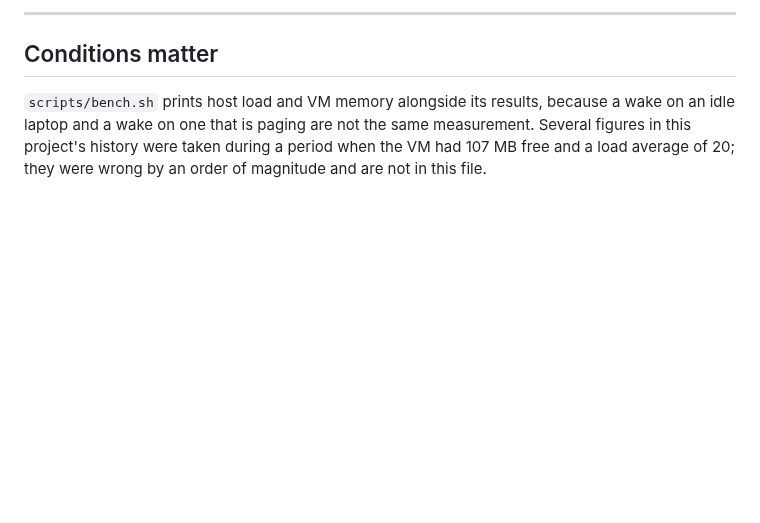
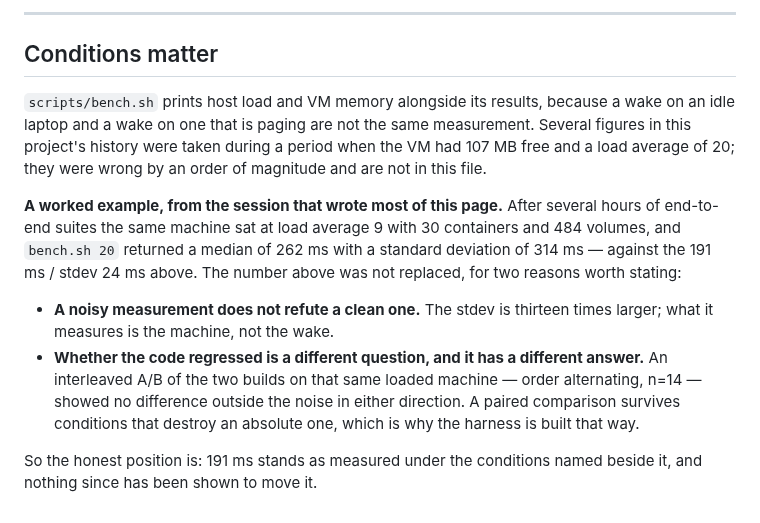
Before and after one commit to aryanmehrotra/sbx, a Markdown page: docs/BENCHMARKS.md, the part around the change. Drawn GitHub-style; blank space fills up the shorter version.

Commit message:
docs: record why today's noisier wake measurement did not replace the published one
bench.sh on this machine after several hours of e2e work — load average 9, 30
containers, 484 volumes — returned 262 ms median with a stdev of 314 ms, against the
published 191 ms / stdev 24 ms. Neither number replaced the other, and the reasoning is
now in the file rather than in my head: a stdev thirteen times larger measures the
machine, not the wake, and whether the code regressed is a separate question that a
paired A/B answers even under those conditions. It showed no difference in either
direction.

```diff
--- a/docs/BENCHMARKS.md
+++ b/docs/BENCHMARKS.md
@@ -425,3 +425,19 @@ arm on this run; and zeropod entirely.
 an idle laptop and a wake on one that is paging are not the same measurement. Several
 figures in this project's history were taken during a period when the VM had 107 MB free and
 a load average of 20; they were wrong by an order of magnitude and are not in this file.
+
+**A worked example, from the session that wrote most of this page.** After several hours of
+end-to-end suites the same machine sat at load average 9 with 30 containers and 484 volumes,
+and `bench.sh 20` returned a median of 262 ms with a standard deviation of 314 ms — against
+the 191 ms / stdev 24 ms above. The number above was not replaced, for two reasons worth
+stating:
+
+- **A noisy measurement does not refute a clean one.** The stdev is thirteen times larger;
+  what it measures is the machine, not the wake.
+- **Whether the code regressed is a different question, and it has a different answer.** An
+  interleaved A/B of the two builds on that same loaded machine — order alternating, n=14 —
+  showed no difference outside the noise in either direction. A paired comparison survives
+  conditions that destroy an absolute one, which is why the harness is built that way.
+
+So the honest position is: 191 ms stands as measured under the conditions named beside it, and
+nothing since has been shown to move it.
```
